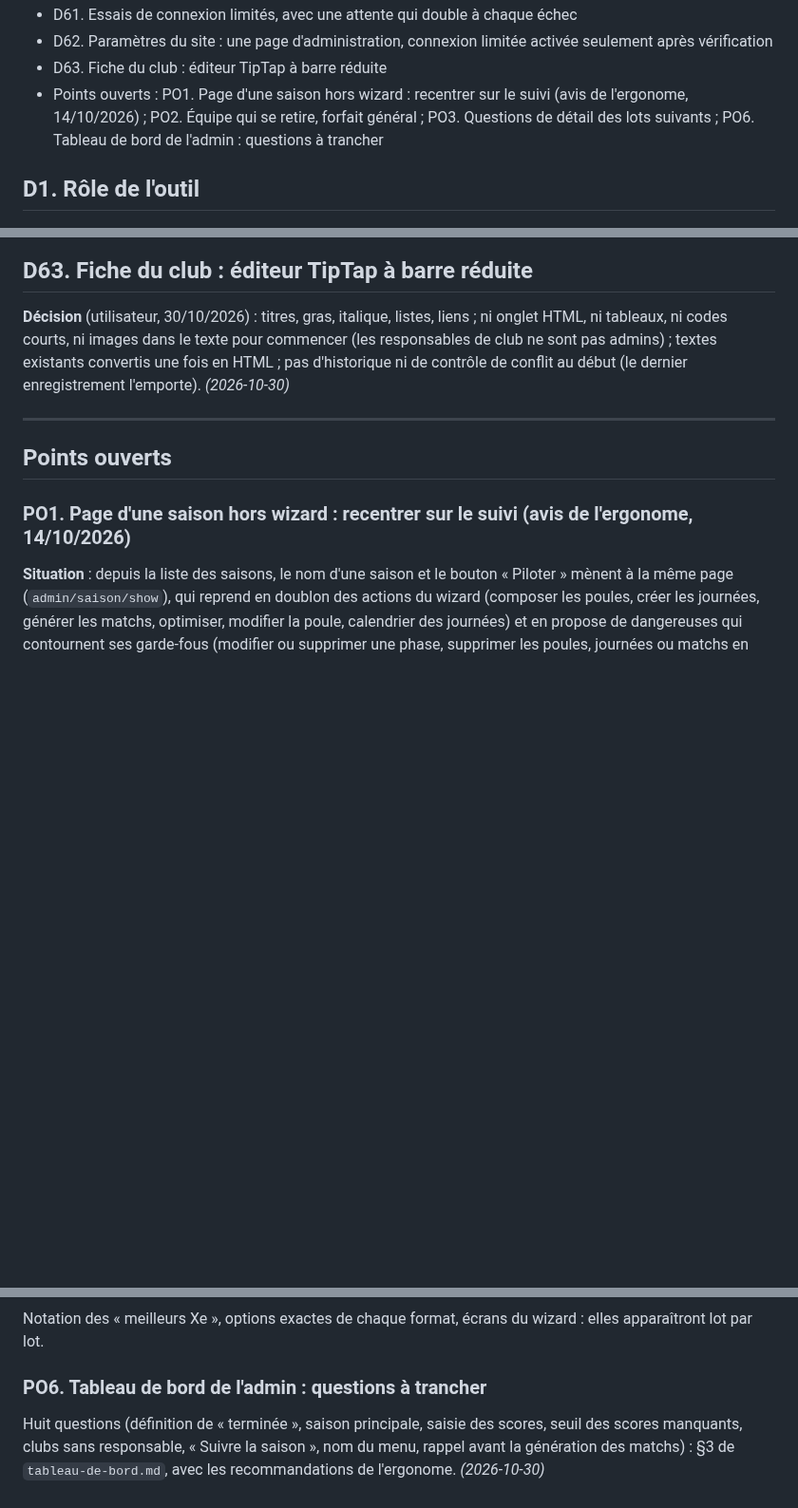
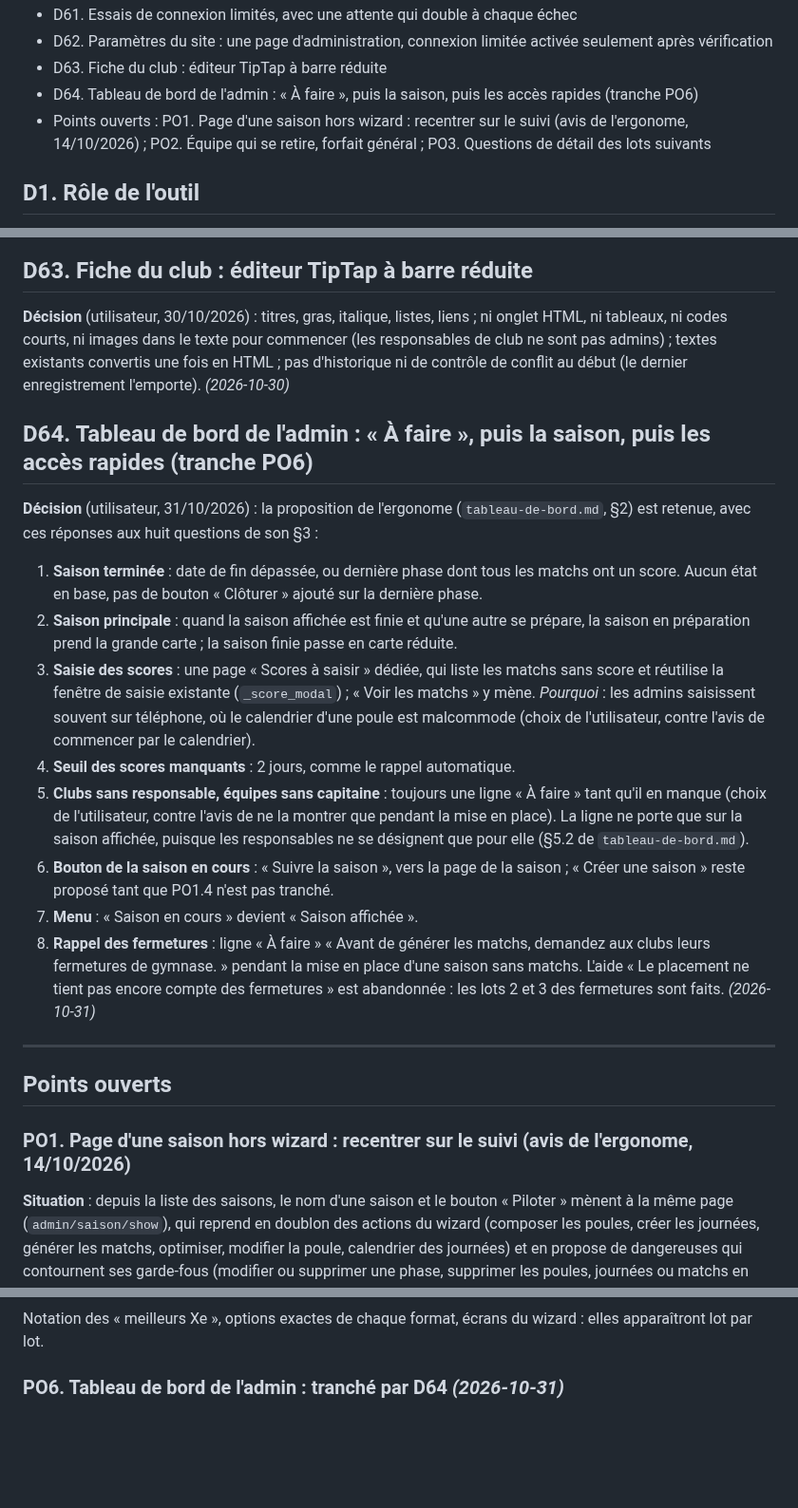
Before and after one commit to amoulin974/blvb, a Markdown page: docs/wizard-saison/decisions.md, 3 parts joined by grey strips. Shown at 95% size. Rendered like a GitHub page; blank space fills up the shorter version.

Commit message:
docs : tableau de bord, huit questions tranchées (d64)
Co-Authored-By: Claude Opus 5.5 <noreply@anthropic.com>

```diff
--- a/docs/wizard-saison/decisions.md
+++ b/docs/wizard-saison/decisions.md
@@ -74,7 +74,8 @@ Une ligne par décision ; ne lire que celles qui concernent le sujet du moment (
 - D61. Essais de connexion limités, avec une attente qui double à chaque échec
 - D62. Paramètres du site : une page d'administration, connexion limitée activée seulement après vérification
 - D63. Fiche du club : éditeur TipTap à barre réduite
-- Points ouverts : PO1. Page d'une saison hors wizard : recentrer sur le suivi (avis de l'ergonome, 14/10/2026) ; PO2. Équipe qui se retire, forfait général ; PO3. Questions de détail des lots suivants ; PO6. Tableau de bord de l'admin : questions à trancher
+- D64. Tableau de bord de l'admin : « À faire », puis la saison, puis les accès rapides (tranche PO6)
+- Points ouverts : PO1. Page d'une saison hors wizard : recentrer sur le suivi (avis de l'ergonome, 14/10/2026) ; PO2. Équipe qui se retire, forfait général ; PO3. Questions de détail des lots suivants
 
 ## D1. Rôle de l'outil
 **Décision** : le wizard sert à **créer** une saison. Il doit savoir proposer tous les formats du
@@ -732,6 +733,28 @@ ni images dans le texte pour commencer (les responsables de club ne sont pas adm
 HTML ; pas d'historique ni de contrôle de conflit au début (le dernier enregistrement l'emporte).
 *(2026-10-30)*
 
+## D64. Tableau de bord de l'admin : « À faire », puis la saison, puis les accès rapides (tranche PO6)
+**Décision** (utilisateur, 31/10/2026) : la proposition de l'ergonome (`tableau-de-bord.md`, §2) est retenue, avec ces réponses
+aux huit questions de son §3 :
+1. **Saison terminée** : date de fin dépassée, ou dernière phase dont tous les matchs ont un score. Aucun état en base, pas de
+   bouton « Clôturer » ajouté sur la dernière phase.
+2. **Saison principale** : quand la saison affichée est finie et qu'une autre se prépare, la saison en préparation prend la
+   grande carte ; la saison finie passe en carte réduite.
+3. **Saisie des scores** : une page « Scores à saisir » dédiée, qui liste les matchs sans score et réutilise la fenêtre de
+   saisie existante (`_score_modal`) ; « Voir les matchs » y mène. *Pourquoi* : les admins saisissent souvent sur téléphone,
+   où le calendrier d'une poule est malcommode (choix de l'utilisateur, contre l'avis de commencer par le calendrier).
+4. **Seuil des scores manquants** : 2 jours, comme le rappel automatique.
+5. **Clubs sans responsable, équipes sans capitaine** : toujours une ligne « À faire » tant qu'il en manque (choix de
+   l'utilisateur, contre l'avis de ne la montrer que pendant la mise en place). La ligne ne porte que sur la saison affichée,
+   puisque les responsables ne se désignent que pour elle (§5.2 de `tableau-de-bord.md`).
+6. **Bouton de la saison en cours** : « Suivre la saison », vers la page de la saison ; « Créer une saison » reste proposé
+   tant que PO1.4 n'est pas tranché.
+7. **Menu** : « Saison en cours » devient « Saison affichée ».
+8. **Rappel des fermetures** : ligne « À faire » « Avant de générer les matchs, demandez aux clubs leurs fermetures de
+   gymnase. » pendant la mise en place d'une saison sans matchs. L'aide « Le placement ne tient pas encore compte des
+   fermetures » est abandonnée : les lots 2 et 3 des fermetures sont faits.
+*(2026-10-31)*
+
 ---
 
 ## Points ouverts
@@ -777,7 +800,4 @@ Traités à part de l'optimisation (D41) : règle de forfait (score réglementai
 ### PO3. Questions de détail des lots suivants
 Notation des « meilleurs Xe », options exactes de chaque format, écrans du wizard : elles apparaîtront lot par lot.
 
-### PO6. Tableau de bord de l'admin : questions à trancher
-Huit questions (définition de « terminée », saison principale, saisie des scores, seuil des scores manquants, clubs sans
-responsable, « Suivre la saison », nom du menu, rappel avant la génération des matchs) : §3 de `tableau-de-bord.md`, avec les
-recommandations de l'ergonome. *(2026-10-30)*
+### PO6. Tableau de bord de l'admin : tranché par D64 *(2026-10-31)*
```
Also changed, not shown: docs/wizard-saison/tableau-de-bord.md (+2 -2 lines).
